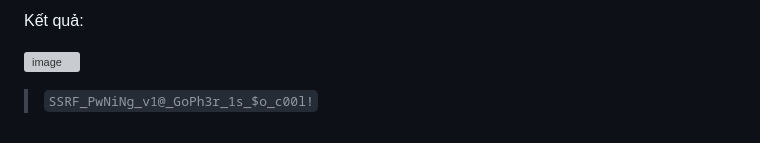
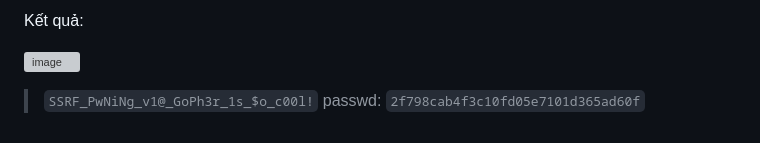
Before and after one commit to caodchuong312/KCSC-Training, a Markdown page: task8/README.md, the part around the change. GitHub-like rendering; grey boxes are pictures that could not be loaded.

```diff
--- a/task8/README.md
+++ b/task8/README.md
@@ -91,3 +91,4 @@ Kết quả:
 ![image](https://user-images.githubusercontent.com/92881216/229142708-d48fb2ea-4a9e-4e82-bd26-41d2635823bf.png)
 
 > `SSRF_PwNiNg_v1@_GoPh3r_1s_$o_c00l!`
+> passwd: `2f798cab4f3c10fd05e7101d365ad60f`
```
